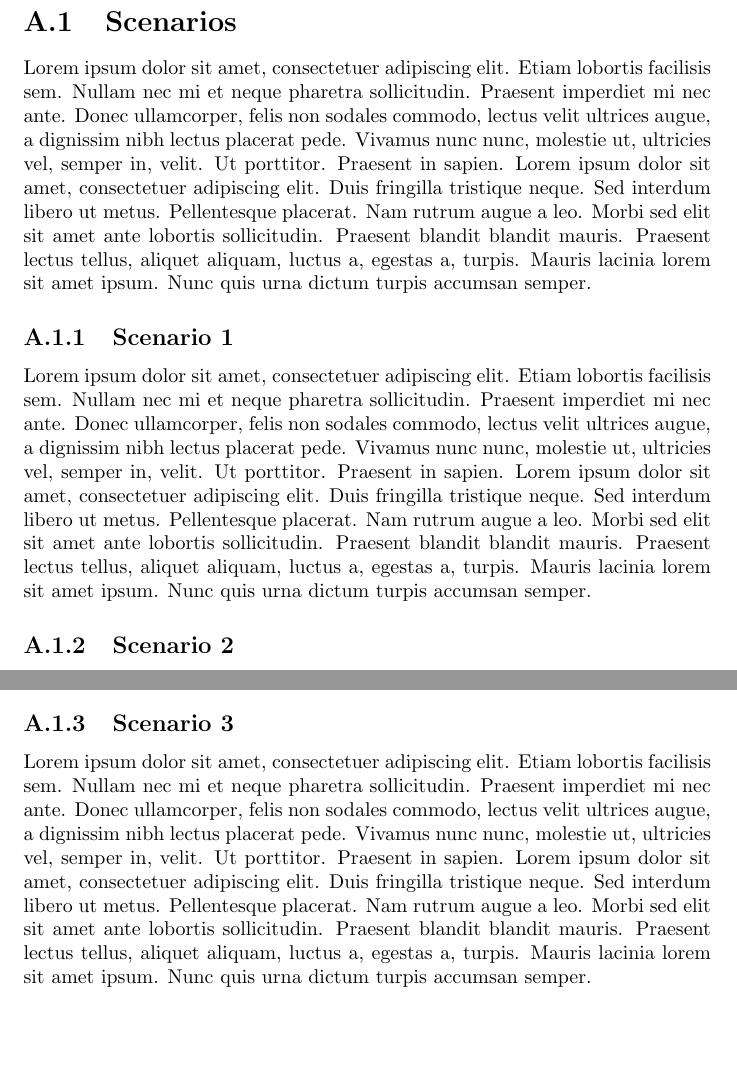
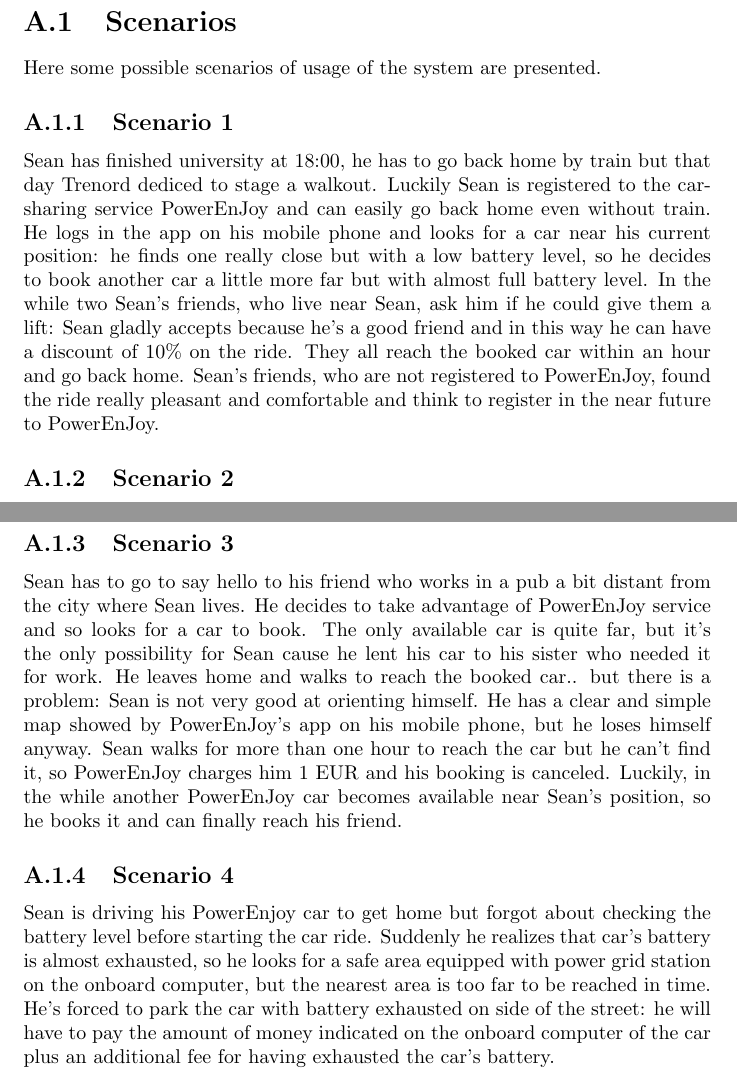
Before and after one commit to rpressiani/se2-project-2016, a LaTeX document (RASD/main.tex, which reads RASD/chapters/appendices/appendix-a/sections/a-1-scenarios.tex): two parts of pages 21 and 22 of 40, joined at a grey line, cut so that both start at the same text, the shorter picture padded with empty space. Compiled offline with pdfLaTeX.

Commit message:
added scenarios

```diff
--- a/RASD/chapters/appendices/appendix-a/sections/a-1-scenarios.tex
+++ b/RASD/chapters/appendices/appendix-a/sections/a-1-scenarios.tex
@@ -1,5 +1,9 @@
 \section{Scenarios}
-\blindtext
+Here some possible scenarios of usage of the system are presented.
 
 \subsection{Scenario 1}
-\blindtext
+Sean has finished university at 18:00, he has to go back home by train but that day Trenord dediced to stage a walkout. Luckily Sean is registered to the car-sharing service PowerEnJoy and can easily go back home even without train.
+He logs in the app on his mobile phone and looks for a car near his current position: he finds one really close but with a low battery level, so he decides to book another car a little more far but with almost full battery level.
+In the while two Sean’s friends, who live near Sean, ask him if he could give them a lift: Sean gladly accepts because he’s a good friend and in this way he can have a discount of 10\% on the ride.
+They all reach the booked car within an hour and go back home.
+Sean’s friends, who are not registered to PowerEnJoy, found the ride really pleasant and comfortable and think to register in the near future to PowerEnJoy.
@@ -9,3 +17,12 @@
 
 \subsection{Scenario 3}
-\blindtext
+Sean has to go to say hello to his friend who works in a pub a bit distant from the city where Sean lives. He decides to take advantage of PowerEnJoy service and so looks for a car to book.
+The only available car is quite far, but it’s the only possibility for Sean cause he lent his car to his sister who needed it for work.
+He leaves home and walks to reach the booked car.. but there is a problem: Sean is not very good at orienting himself. He has a clear and simple map showed by PowerEnJoy’s app on his mobile phone, but he loses himself anyway.
+Sean walks for more than one hour to reach the car but he can’t find it, so PowerEnJoy charges him 1 EUR and his booking is canceled.
+Luckily, in the while another PowerEnJoy car becomes available near Sean’s position, so he books it and can finally reach his friend.
+
+
+\subsection{Scenario 4}
+Sean is driving his PowerEnjoy car to get home but forgot about checking the battery level before starting the car ride.
+Suddenly he realizes that car’s battery is almost exhausted, so he looks for a safe area equipped with power grid station on the onboard computer, but the nearest area is too far to be reached in time. He’s forced to park the car with battery exhausted on side of the street: he will have to pay the amount of money indicated on the onboard computer of the car plus an additional fee for having exhausted the car's battery.
```
Also changed, not shown: RASD/chapters/appendices/appendix-a/sections/a-1-scenarios.tex (6 more changed lines).
